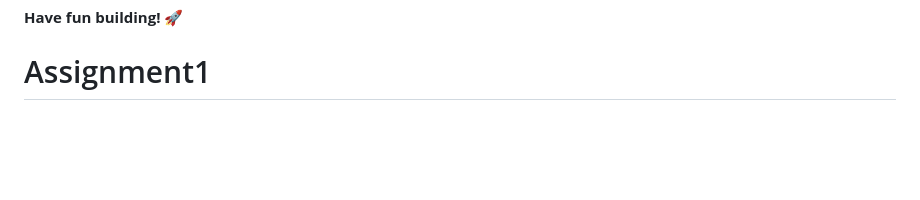
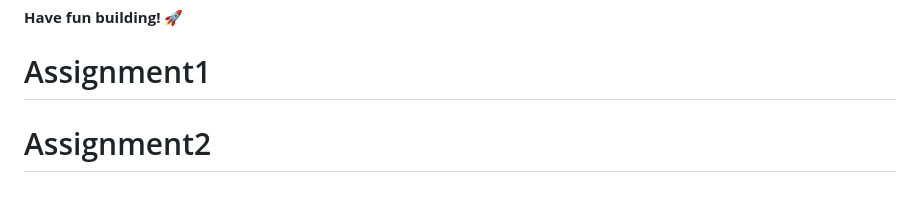
Before and after one commit to 313Keshav/Assignment-1, a Markdown page: README.md, the part around the change. Drawn GitHub-style; blank space fills up the shorter version.

```diff
--- a/README.md
+++ b/README.md
@@ -93,3 +93,4 @@ This challenge is completely free. Please share it with anyone who will find it
 
 **Have fun building!** 🚀
 # Assignment1
+# Assignment2
```
